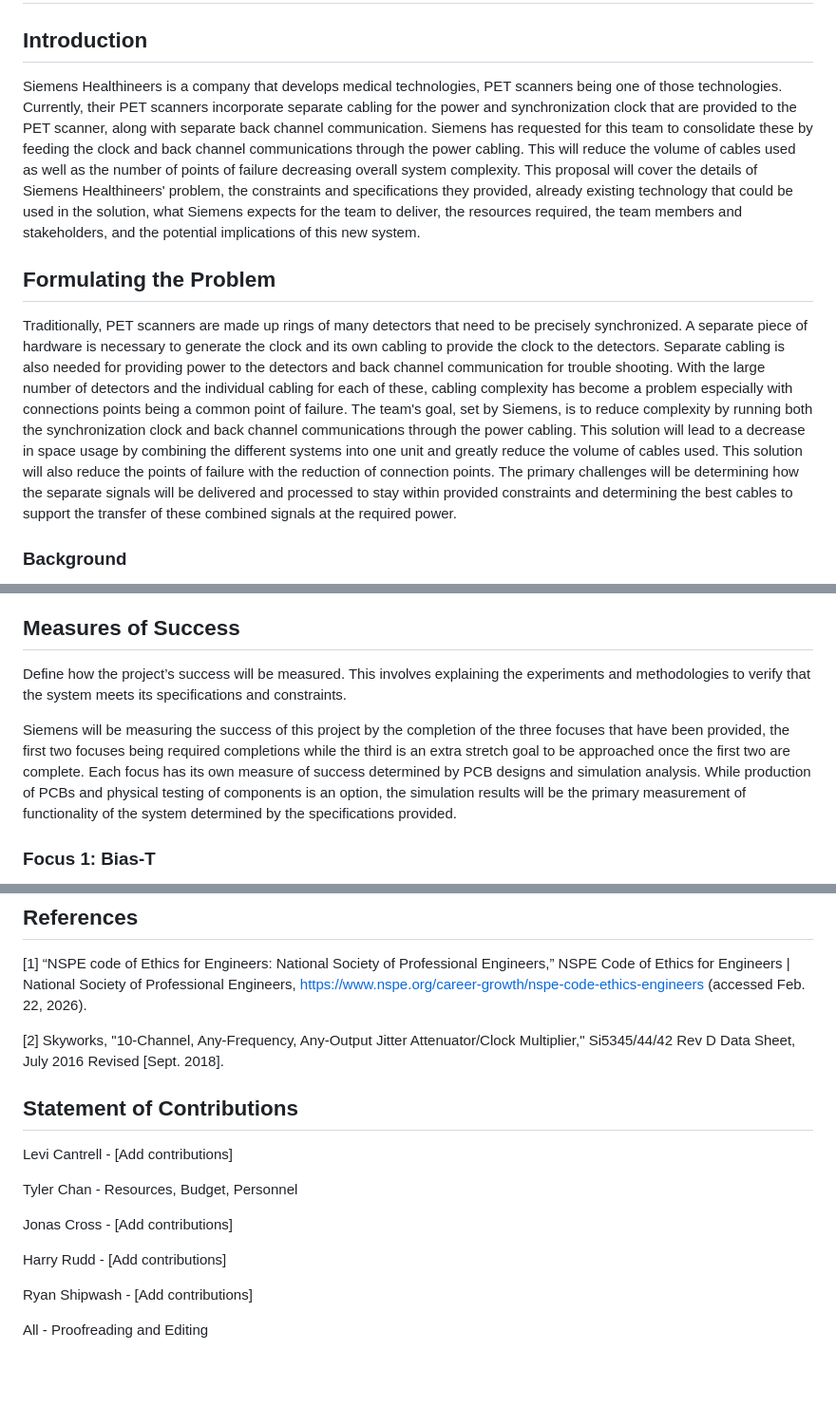
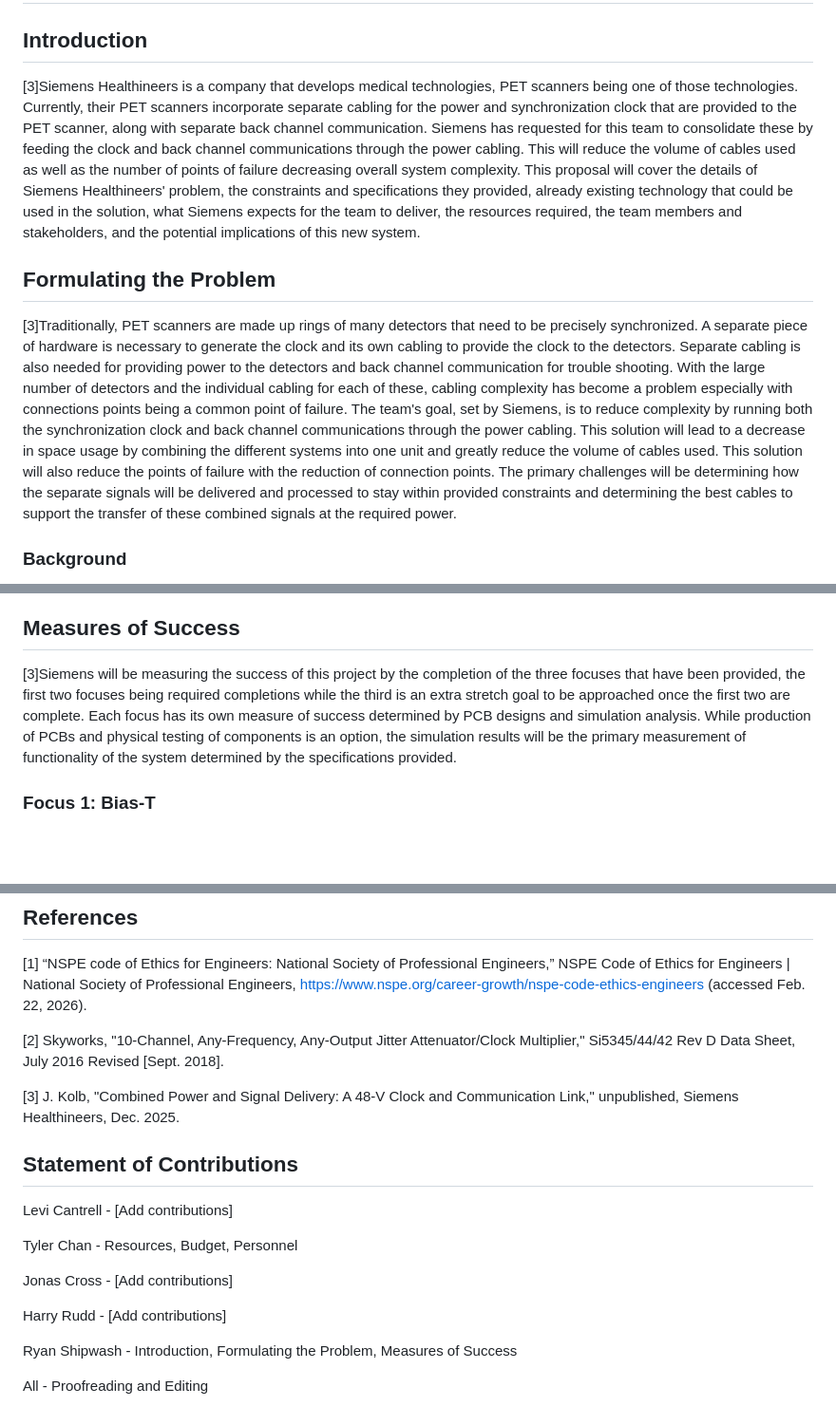
Before and after one commit to TnTech-ECE/S26_Team3_Siemens-Combined-Power-Signal, a Markdown page: Reports/Project_Proposal.md, 3 parts joined by grey strips. Shown at 95% size. Rendered like a GitHub page; blank space fills up the shorter version.

Commit message:
Added reference and Contribution
Added the initial slideshow as a reference and cited it at the beginning of each of my sections. Also, added my contributions.

```diff
--- a/Reports/Project_Proposal.md
+++ b/Reports/Project_Proposal.md
@@ -2,11 +2,11 @@
 
 ## Introduction
 
-Siemens Healthineers is a company that develops medical technologies, PET scanners being one of those technologies. Currently, their PET scanners incorporate separate cabling for the power and synchronization clock that are provided to the PET scanner, along with separate back channel communication. Siemens has requested for this team to consolidate these by feeding the clock and back channel communications through the power cabling. This will reduce the volume of cables used as well as the number of points of failure decreasing overall system complexity. This proposal will cover the details of Siemens Healthineers' problem, the constraints and specifications they provided, already existing technology that could be used in the solution, what Siemens expects for the team to deliver, the resources required, the team members and stakeholders, and the potential implications of this new system.
+[3]Siemens Healthineers is a company that develops medical technologies, PET scanners being one of those technologies. Currently, their PET scanners incorporate separate cabling for the power and synchronization clock that are provided to the PET scanner, along with separate back channel communication. Siemens has requested for this team to consolidate these by feeding the clock and back channel communications through the power cabling. This will reduce the volume of cables used as well as the number of points of failure decreasing overall system complexity. This proposal will cover the details of Siemens Healthineers' problem, the constraints and specifications they provided, already existing technology that could be used in the solution, what Siemens expects for the team to deliver, the resources required, the team members and stakeholders, and the potential implications of this new system.
 
 ## Formulating the Problem
 
-Traditionally, PET scanners are made up rings of many detectors that need to be precisely synchronized. A separate piece of hardware is necessary to generate the clock and its own cabling to provide the clock to the detectors. Separate cabling is also needed for providing power to the detectors and back channel communication for trouble shooting. With the large number of detectors and the individual cabling for each of these, cabling complexity has become a problem especially with connections points being a common point of failure. The team's goal, set by Siemens, is to reduce complexity by running both the synchronization clock and back channel communications through the power cabling. This solution will lead to a decrease in space usage by combining the different systems into one unit and greatly reduce the volume of cables used. This solution will also reduce the points of failure with the reduction of connection points. The primary challenges will be determining how the separate signals will be delivered and processed to stay within provided constraints and determining the best cables to support the transfer of these combined signals at the required power.
+[3]Traditionally, PET scanners are made up rings of many detectors that need to be precisely synchronized. A separate piece of hardware is necessary to generate the clock and its own cabling to provide the clock to the detectors. Separate cabling is also needed for providing power to the detectors and back channel communication for trouble shooting. With the large number of detectors and the individual cabling for each of these, cabling complexity has become a problem especially with connections points being a common point of failure. The team's goal, set by Siemens, is to reduce complexity by running both the synchronization clock and back channel communications through the power cabling. This solution will lead to a decrease in space usage by combining the different systems into one unit and greatly reduce the volume of cables used. This solution will also reduce the points of failure with the reduction of connection points. The primary challenges will be determining how the separate signals will be delivered and processed to stay within provided constraints and determining the best cables to support the transfer of these combined signals at the required power.
 
 ### Background
 
@@ -97,9 +97,7 @@ For the back channel communications, we will likely use a pre-existing protocol
 
 ## Measures of Success
 
-Define how the project’s success will be measured. This involves explaining the experiments and methodologies to verify that the system meets its specifications and constraints.
-
-Siemens will be measuring the success of this project by the completion of the three focuses that have been provided, the first two focuses being required completions while the third is an extra stretch goal to be approached once the first two are complete. Each focus has its own measure of success determined by PCB designs and simulation analysis. While production of PCBs and physical testing of components is an option, the simulation results will be the primary measurement of functionality of the system determined by the specifications provided.
+[3]Siemens will be measuring the success of this project by the completion of the three focuses that have been provided, the first two focuses being required completions while the third is an extra stretch goal to be approached once the first two are complete. Each focus has its own measure of success determined by PCB designs and simulation analysis. While production of PCBs and physical testing of components is an option, the simulation results will be the primary measurement of functionality of the system determined by the specifications provided.
 
 ### Focus 1: Bias-T
 
@@ -243,6 +241,8 @@ In summary, this project has the ability to greatly improve the care provided to
 
 [2] Skyworks, "10-Channel, Any-Frequency, Any-Output Jitter Attenuator/Clock Multiplier," Si5345/44/42 Rev D Data Sheet, July 2016 Revised [Sept. 2018].
 
+[3] J. Kolb, "Combined Power and Signal Delivery: A 48-V Clock and Communication Link," unpublished, Siemens Healthineers, Dec. 2025.
+
 ## Statement of Contributions
 
 Levi Cantrell - [Add contributions]
@@ -253,6 +253,6 @@ Jonas Cross - [Add contributions]
 
 Harry Rudd - [Add contributions]
 
-Ryan Shipwash - [Add contributions]
+Ryan Shipwash - Introduction, Formulating the Problem, Measures of Success
 
 All - Proofreading and Editing
```
